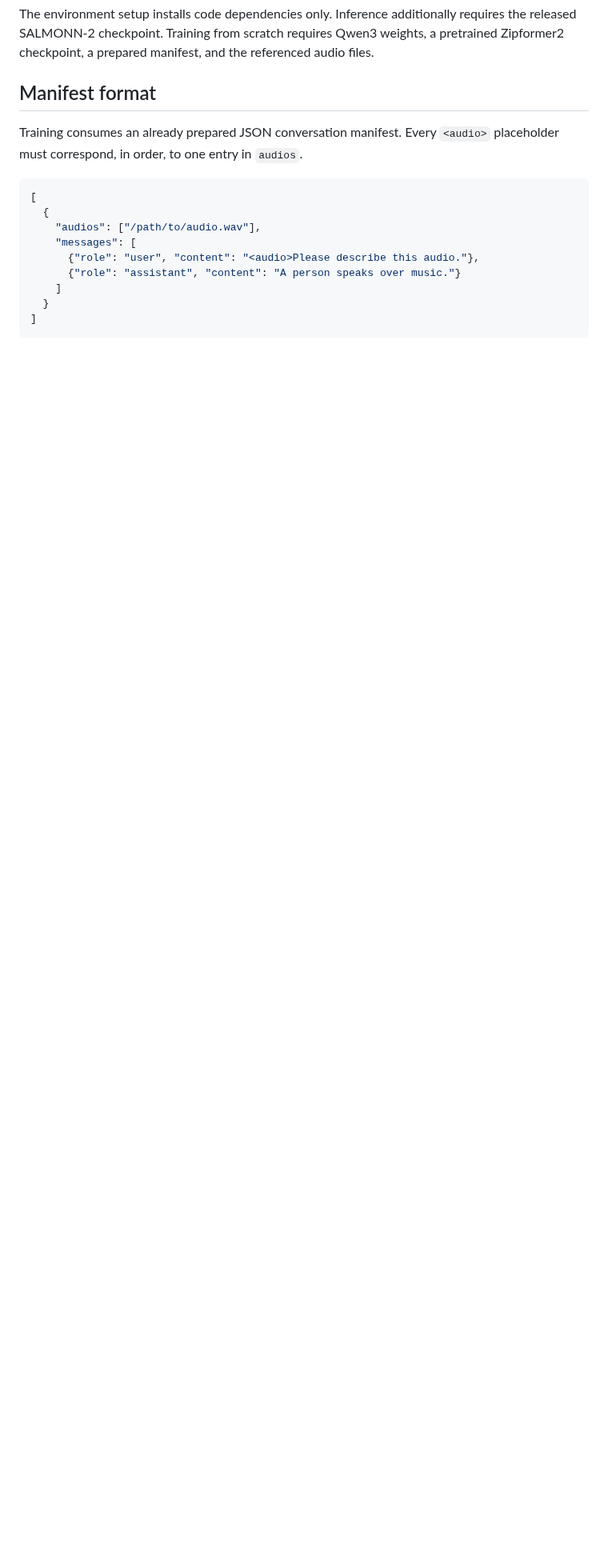
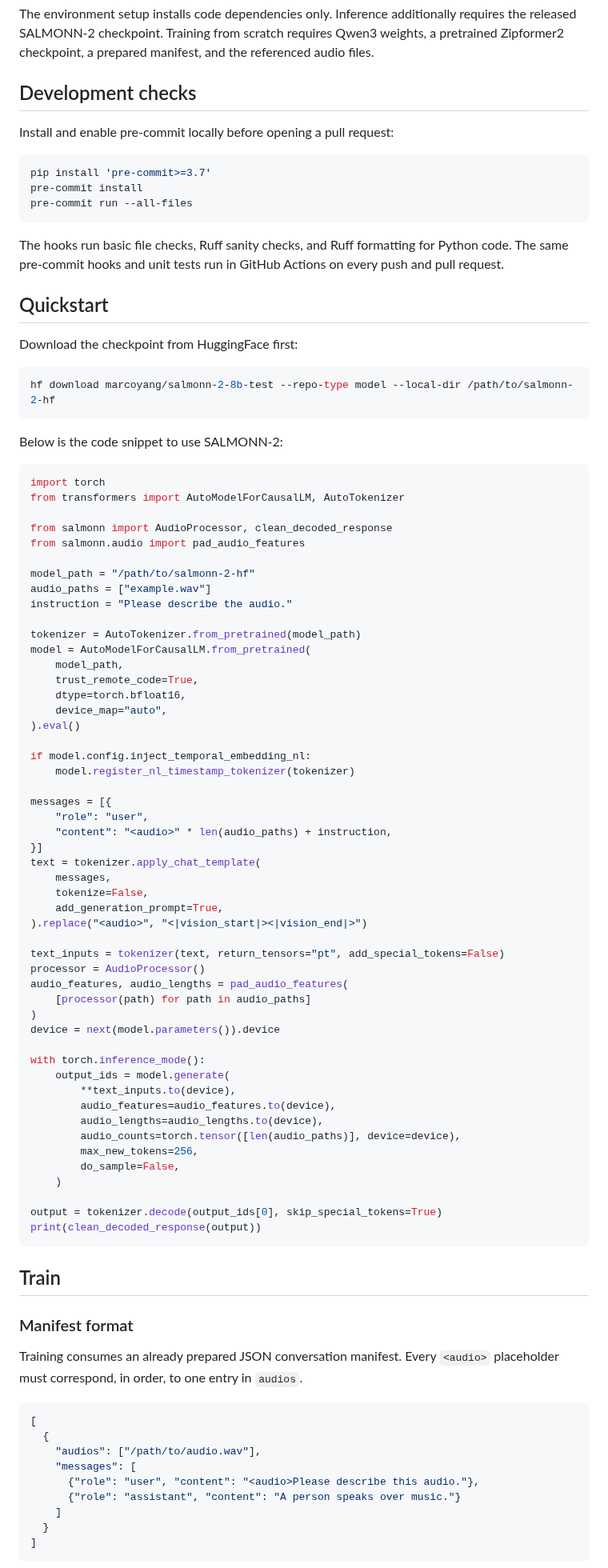
Before and after one commit to marcoyang1998/salmonn-2, a Markdown page: README.md, the part around one of its changes. Shown at 80% size. Rendered like a GitHub page; blank space fills up the shorter version.

Commit message:
Refine the repo configuration:
1. Polish README: add badge, model intro, content, code snippet, ...
2. Add pre-commit configuration and GitHub workflows
3. Format the repo code by ruff

````diff
--- a/README.md
+++ b/README.md
@@ -121,7 +176,85 @@ The environment setup installs code dependencies only. Inference additionally re
 released SALMONN-2 checkpoint. Training from scratch requires Qwen3 weights, a pretrained
 Zipformer2 checkpoint, a prepared manifest, and the referenced audio files.
 
-## Manifest format
+## Development checks
+
+Install and enable pre-commit locally before opening a pull request:
+
+```bash
+pip install 'pre-commit>=3.7'
+pre-commit install
+pre-commit run --all-files
+```
+
+The hooks run basic file checks, Ruff sanity checks, and Ruff formatting for Python code. The same
+pre-commit hooks and unit tests run in GitHub Actions on every push and pull request.
+
+## Quickstart
+
+Download the checkpoint from HuggingFace first:
+```bash
+hf download marcoyang/salmonn-2-8b-test --repo-type model --local-dir /path/to/salmonn-2-hf
+```
+
+Below is the code snippet to use SALMONN-2:
+
+```python
+import torch
+from transformers import AutoModelForCausalLM, AutoTokenizer
+
+from salmonn import AudioProcessor, clean_decoded_response
+from salmonn.audio import pad_audio_features
+
+model_path = "/path/to/salmonn-2-hf"
+audio_paths = ["example.wav"]
+instruction = "Please describe the audio."
+
+tokenizer = AutoTokenizer.from_pretrained(model_path)
+model = AutoModelForCausalLM.from_pretrained(
+    model_path,
+    trust_remote_code=True,
+    dtype=torch.bfloat16,
+    device_map="auto",
+).eval()
+
+if model.config.inject_temporal_embedding_nl:
+    model.register_nl_timestamp_tokenizer(tokenizer)
+
+messages = [{
+    "role": "user",
+    "content": "<audio>" * len(audio_paths) + instruction,
+}]
+text = tokenizer.apply_chat_template(
+    messages,
+    tokenize=False,
+    add_generation_prompt=True,
+).replace("<audio>", "<|vision_start|><|vision_end|>")
+
+text_inputs = tokenizer(text, return_tensors="pt", add_special_tokens=False)
+processor = AudioProcessor()
+audio_features, audio_lengths = pad_audio_features(
+    [processor(path) for path in audio_paths]
+)
+device = next(model.parameters()).device
+
+with torch.inference_mode():
+    output_ids = model.generate(
+        **text_inputs.to(device),
+        audio_features=audio_features.to(device),
+        audio_lengths=audio_lengths.to(device),
+        audio_counts=torch.tensor([len(audio_paths)], device=device),
+        max_new_tokens=256,
+        do_sample=False,
+    )
+
+output = tokenizer.decode(output_ids[0], skip_special_tokens=True)
+print(clean_decoded_response(output))
+```
+
+
+## Train
+
+### Manifest format
 
 Training consumes an already prepared JSON conversation manifest. Every `<audio>` placeholder
 must correspond, in order, to one entry in `audios`.
````
Also changed, not shown: other parts of README.md (+70 -29 lines), assets/SALMONN2.png (added), 13 other files.
